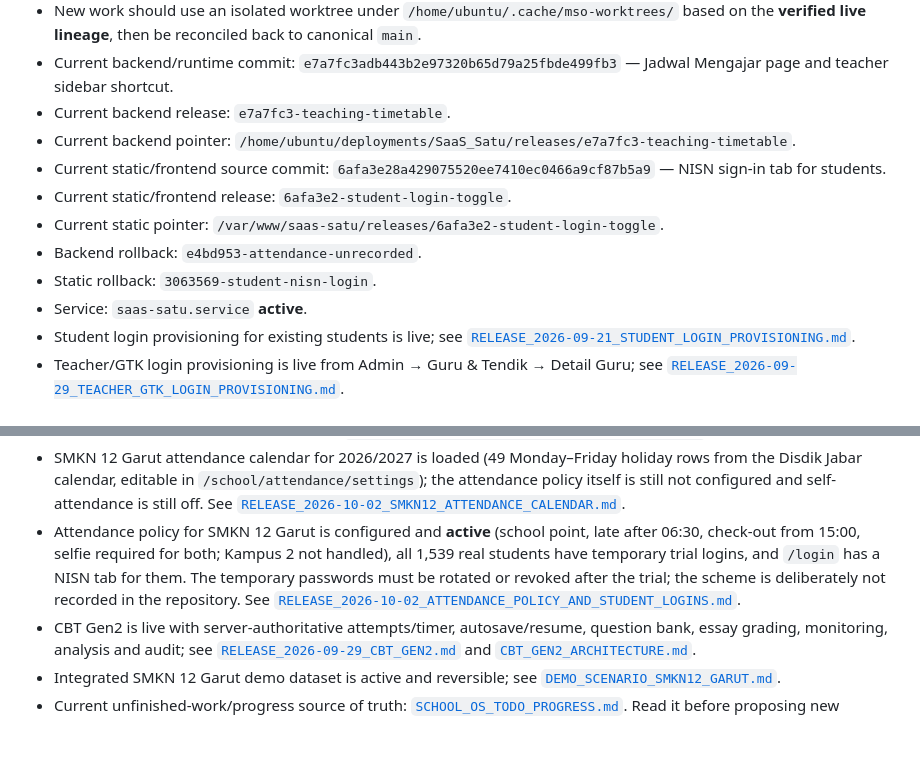
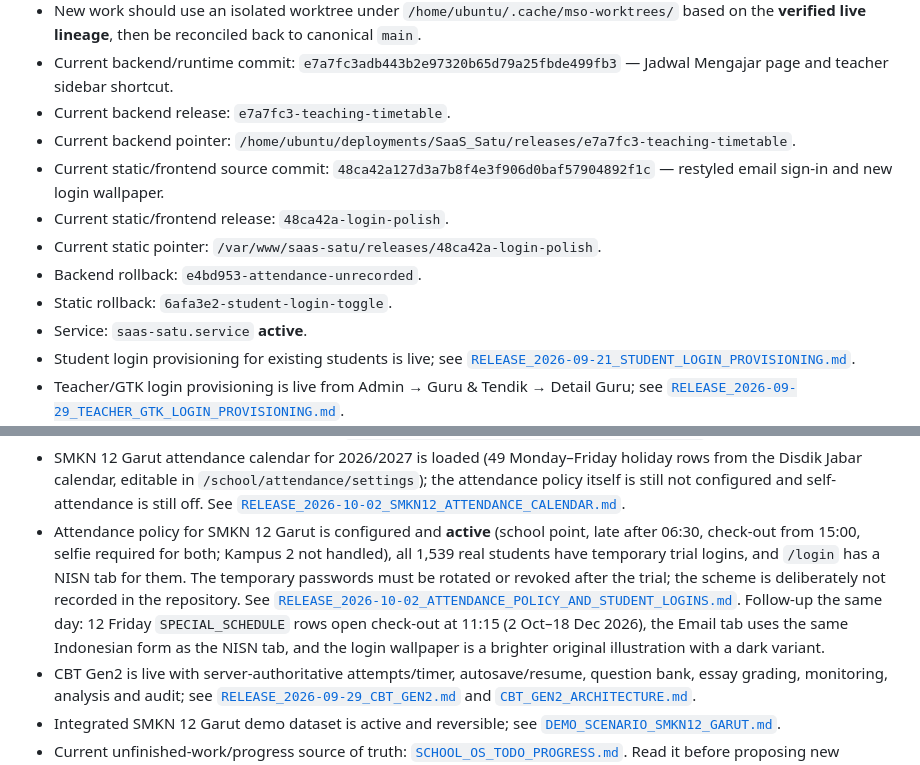
Before and after one commit to suhendararyadi/SaaS_Satu, a Markdown page: docs/AI_AGENT_HANDOFF.md, 2 parts joined by grey strips. GitHub-like rendering; blank space fills up the shorter version.

```diff
--- a/docs/AI_AGENT_HANDOFF.md
+++ b/docs/AI_AGENT_HANDOFF.md
@@ -18,11 +18,11 @@ If documentation and runtime disagree, **runtime + repository verification wins*
 - Current backend/runtime commit: `e7a7fc3adb443b2e97320b65d79a25fbde499fb3` — Jadwal Mengajar page and teacher sidebar shortcut.
 - Current backend release: `e7a7fc3-teaching-timetable`.
 - Current backend pointer: `/home/ubuntu/deployments/SaaS_Satu/releases/e7a7fc3-teaching-timetable`.
-- Current static/frontend source commit: `6afa3e28a429075520ee7410ec0466a9cf87b5a9` — NISN sign-in tab for students.
-- Current static/frontend release: `6afa3e2-student-login-toggle`.
-- Current static pointer: `/var/www/saas-satu/releases/6afa3e2-student-login-toggle`.
+- Current static/frontend source commit: `48ca42a127d3a7b8f4e3f906d0baf57904892f1c` — restyled email sign-in and new login wallpaper.
+- Current static/frontend release: `48ca42a-login-polish`.
+- Current static pointer: `/var/www/saas-satu/releases/48ca42a-login-polish`.
 - Backend rollback: `e4bd953-attendance-unrecorded`.
-- Static rollback: `3063569-student-nisn-login`.
+- Static rollback: `6afa3e2-student-login-toggle`.
 - Service: `saas-satu.service` **active**.
 - Student login provisioning for existing students is live; see [`RELEASE_2026-09-21_STUDENT_LOGIN_PROVISIONING.md`](./RELEASE_2026-09-21_STUDENT_LOGIN_PROVISIONING.md).
 - Teacher/GTK login provisioning is live from Admin → Guru & Tendik → Detail Guru; see [`RELEASE_2026-09-29_TEACHER_GTK_LOGIN_PROVISIONING.md`](./RELEASE_2026-09-29_TEACHER_GTK_LOGIN_PROVISIONING.md).
@@ -36,7 +36,7 @@ If documentation and runtime disagree, **runtime + repository verification wins*
 - SMKN 12 Garut Class X and XI teaching timetable (468 courses, 757 schedule rows) is loaded in production LMS as of 1 October 2026; Class XII is not imported and six source-PDF teacher clashes were kept by owner decision. See [`RELEASE_2026-10-01_SMKN12_SCHEDULE_IMPORT.md`](./RELEASE_2026-10-01_SMKN12_SCHEDULE_IMPORT.md).
 - Jadwal Mengajar is production-live via `e7a7fc3-teaching-timetable`: teachers get a `Jadwal Mengajar` entry under `MENGAJAR` (`/school/lms/schedule`) listing every weekly session, with a scope switch for admins, Wakasek Kurikulum, the Principal and department heads. See [`RELEASE_2026-10-02_TEACHING_TIMETABLE_PAGE.md`](./RELEASE_2026-10-02_TEACHING_TIMETABLE_PAGE.md).
 - SMKN 12 Garut attendance calendar for 2026/2027 is loaded (49 Monday–Friday holiday rows from the Disdik Jabar calendar, editable in `/school/attendance/settings`); the attendance policy itself is still not configured and self-attendance is still off. See [`RELEASE_2026-10-02_SMKN12_ATTENDANCE_CALENDAR.md`](./RELEASE_2026-10-02_SMKN12_ATTENDANCE_CALENDAR.md).
-- Attendance policy for SMKN 12 Garut is configured and **active** (school point, late after 06:30, check-out from 15:00, selfie required for both; Kampus 2 not handled), all 1,539 real students have temporary trial logins, and `/login` has a NISN tab for them. The temporary passwords must be rotated or revoked after the trial; the scheme is deliberately not recorded in the repository. See [`RELEASE_2026-10-02_ATTENDANCE_POLICY_AND_STUDENT_LOGINS.md`](./RELEASE_2026-10-02_ATTENDANCE_POLICY_AND_STUDENT_LOGINS.md).
+- Attendance policy for SMKN 12 Garut is configured and **active** (school point, late after 06:30, check-out from 15:00, selfie required for both; Kampus 2 not handled), all 1,539 real students have temporary trial logins, and `/login` has a NISN tab for them. The temporary passwords must be rotated or revoked after the trial; the scheme is deliberately not recorded in the repository. See [`RELEASE_2026-10-02_ATTENDANCE_POLICY_AND_STUDENT_LOGINS.md`](./RELEASE_2026-10-02_ATTENDANCE_POLICY_AND_STUDENT_LOGINS.md). Follow-up the same day: 12 Friday `SPECIAL_SCHEDULE` rows open check-out at 11:15 (2 Oct–18 Dec 2026), the Email tab uses the same Indonesian form as the NISN tab, and the login wallpaper is a brighter original illustration with a dark variant.
 - CBT Gen2 is live with server-authoritative attempts/timer, autosave/resume, question bank, essay grading, monitoring, analysis and audit; see [`RELEASE_2026-09-29_CBT_GEN2.md`](./RELEASE_2026-09-29_CBT_GEN2.md) and [`CBT_GEN2_ARCHITECTURE.md`](./CBT_GEN2_ARCHITECTURE.md).
 - Integrated SMKN 12 Garut demo dataset is active and reversible; see [`DEMO_SCENARIO_SMKN12_GARUT.md`](./DEMO_SCENARIO_SMKN12_GARUT.md).
 - Current unfinished-work/progress source of truth: [`SCHOOL_OS_TODO_PROGRESS.md`](./SCHOOL_OS_TODO_PROGRESS.md). Read it before proposing new modules; it separates unfinished work from completed-but-unconfigured modules and records active priority P1–P7.
```
Also changed, not shown: docs/RELEASE_2026-10-02_ATTENDANCE_POLICY_AND_STUDENT_LOGINS.md (+24 -2 lines), docs/SCHOOL_OS_TODO_PROGRESS.md (+2 -1 lines).
